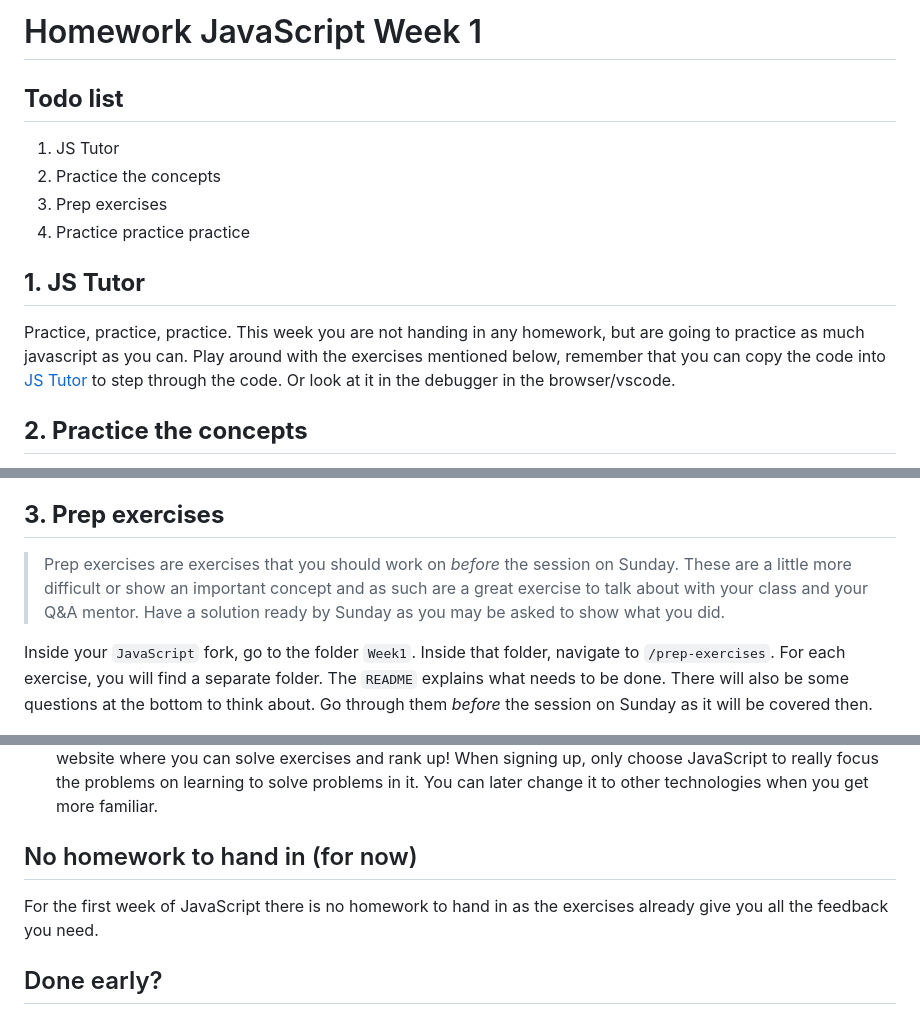
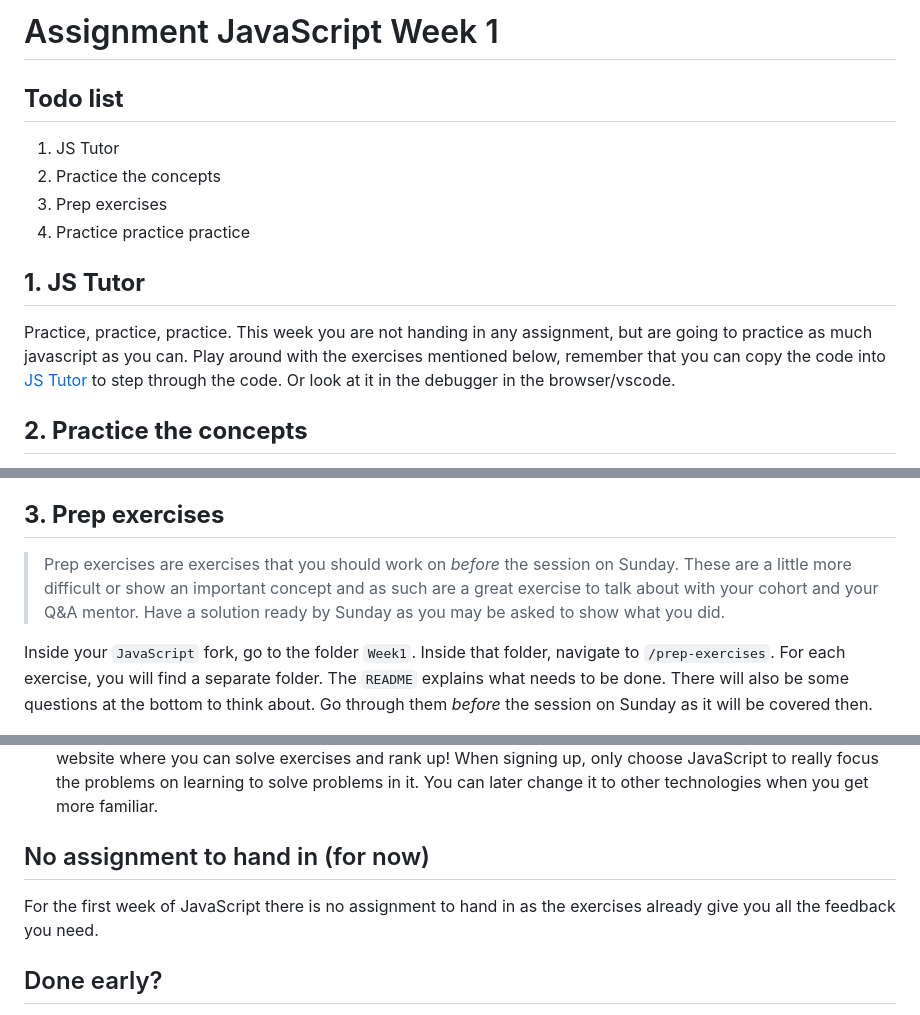
Before and after one commit to HackYourFuture/JavaScript, a Markdown page: Week1/MAKEME.md, 3 parts joined by grey strips. Rendered like a GitHub page.

```diff
--- a/Week1/MAKEME.md
+++ b/Week1/MAKEME.md
@@ -1,4 +1,4 @@
-# Homework JavaScript Week 1
+# Assignment JavaScript Week 1
 
 ## **Todo list**
 
@@ -9,7 +9,7 @@
 
 ## **1. JS Tutor**
 
-Practice, practice, practice. This week you are not handing in any homework, but are going to practice as much javascript as you can. Play around with the exercises mentioned below, remember that you can copy the code into [JS Tutor](http://pythontutor.com/javascript.html#mode=edit) to step through the code. Or look at it in the debugger in the browser/vscode.
+Practice, practice, practice. This week you are not handing in any assignment, but are going to practice as much javascript as you can. Play around with the exercises mentioned below, remember that you can copy the code into [JS Tutor](http://pythontutor.com/javascript.html#mode=edit) to step through the code. Or look at it in the debugger in the browser/vscode.
 
 ## **2. Practice the concepts**
 
@@ -23,7 +23,7 @@ In this section you will be doing interactive exercises, that will allow you to
 
 ## **3. Prep exercises**
 
-> Prep exercises are exercises that you should work on _before_ the session on Sunday. These are a little more difficult or show an important concept and as such are a great exercise to talk about with your class and your Q&A mentor. Have a solution ready by Sunday as you may be asked to show what you did.
+> Prep exercises are exercises that you should work on _before_ the session on Sunday. These are a little more difficult or show an important concept and as such are a great exercise to talk about with your cohort and your Q&A mentor. Have a solution ready by Sunday as you may be asked to show what you did.
 
 Inside your `JavaScript` fork, go to the folder `Week1`. Inside that folder, navigate to `/prep-exercises`. For each exercise, you will find a separate folder. The `README` explains what needs to be done. There will also be some questions at the bottom to think about. Go through them _before_ the session on Sunday as it will be covered then.
 
@@ -39,9 +39,9 @@ There are also multiple websites that provide constant challenges to practice yo
 - [leetcode](https://leetcode.com/) - Sign up and start solving!
 - [Code Wars](https://www.codewars.com/) - Once you feel comfortable with the JavaScript syntax sign up for code wars to practice. It is a website where you can solve exercises and rank up! When signing up, only choose JavaScript to really focus the problems on learning to solve problems in it. You can later change it to other technologies when you get more familiar.
 
-## No homework to hand in (for now)
+## No assignment to hand in (for now)
 
-For the first week of JavaScript there is no homework to hand in as the exercises already give you all the feedback you need.
+For the first week of JavaScript there is no assignment to hand in as the exercises already give you all the feedback you need.
 
 ## Done early?
 
```
